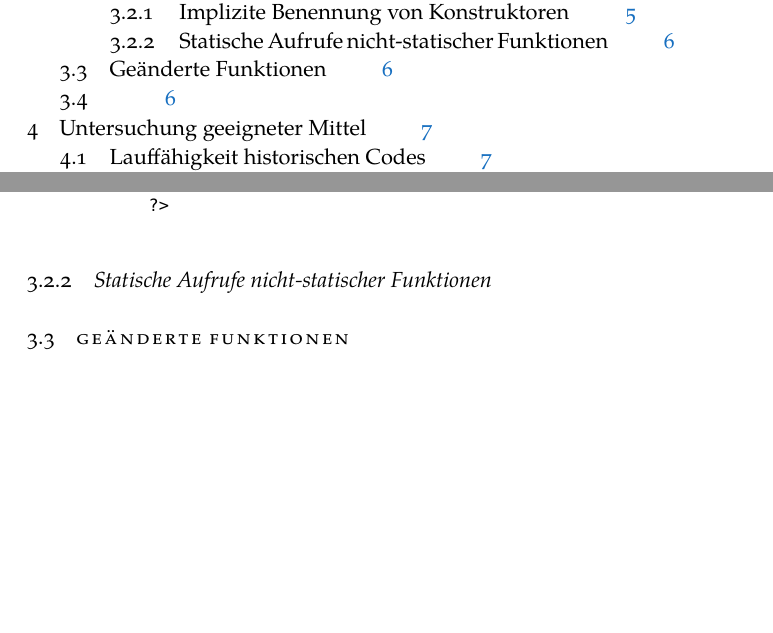
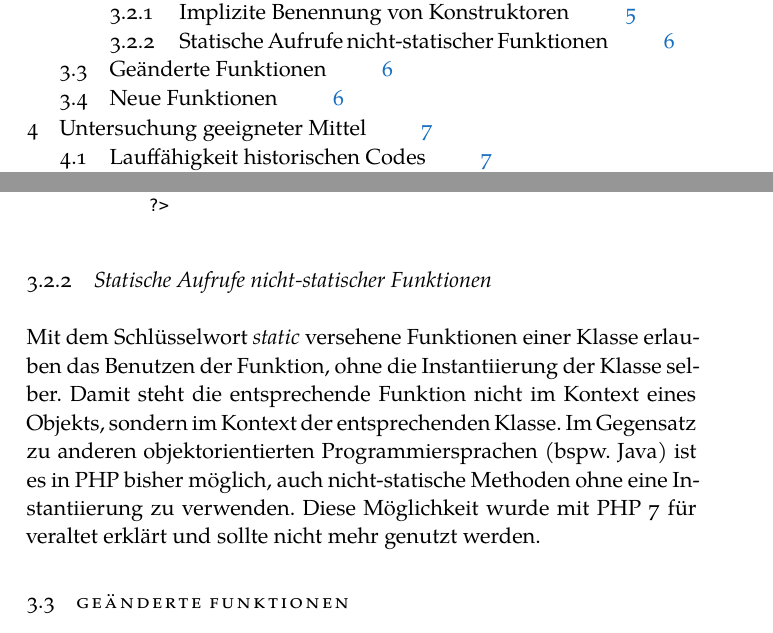
Before and after one commit to maddin333/bachelor, a LaTeX thesis (ClassicThesis.tex, which reads Chapters/Chapter02.tex): two parts of pages 4 and 11 of 12, joined at a grey line, cut so that both start at the same text, the shorter picture padded with empty space. Compiled offline with XeLaTeX; a missing font is replaced by an installed copy or a similar font.

Commit message:
static calls

```diff
--- a/Chapters/Chapter02.tex
+++ b/Chapters/Chapter02.tex
@@ -38,7 +38,11 @@ ausgegeben, die Lauffähigkeit des Programms jedoch nicht beeinflusst.
         \end{lstlisting}
 
     \subsection{Statische Aufrufe nicht-statischer Funktionen}
-
+    Mit dem Schlüsselwort \textit{static} versehene Funktionen einer Klasse erlauben das Benutzen der Funktion, ohne die
+    Instantiierung der Klasse selber. Damit steht die entsprechende Funktion nicht im Kontext eines Objekts, sondern
+    im Kontext der entsprechenden Klasse. Im Gegensatz zu anderen objektorientierten Programmiersprachen (bspw. Java) ist es
+    in PHP bisher möglich, auch nicht-statische Methoden ohne eine Instantiierung zu verwenden. Diese Möglichkeit wurde mit
+    PHP 7 für veraltet erklärt und sollte nicht mehr genutzt werden.
 
 \section{Geänderte Funktionen}
 
```
Also changed, not shown: Chapters/Chapter02.tex (2 more changed lines).
